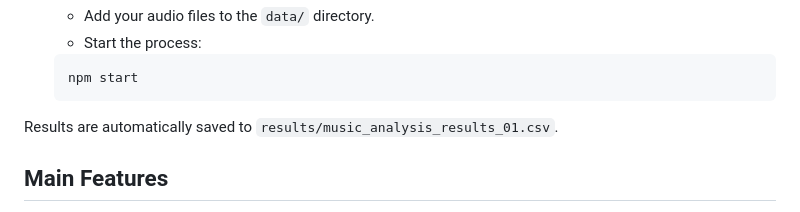
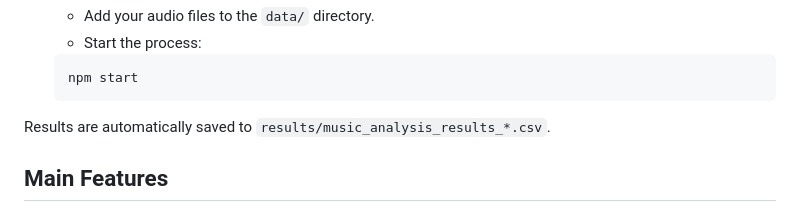
Before and after one commit to jasonmokk/mir-workflow, a Markdown page: README.md, the part around the change. Drawn GitHub-style.

````diff
--- a/README.md
+++ b/README.md
@@ -39,7 +39,7 @@
     npm start
     ```
 
-Results are automatically saved to `results/music_analysis_results_01.csv`.
+Results are automatically saved to `results/music_analysis_results_*.csv`.
 
 ## Main Features
 
````
